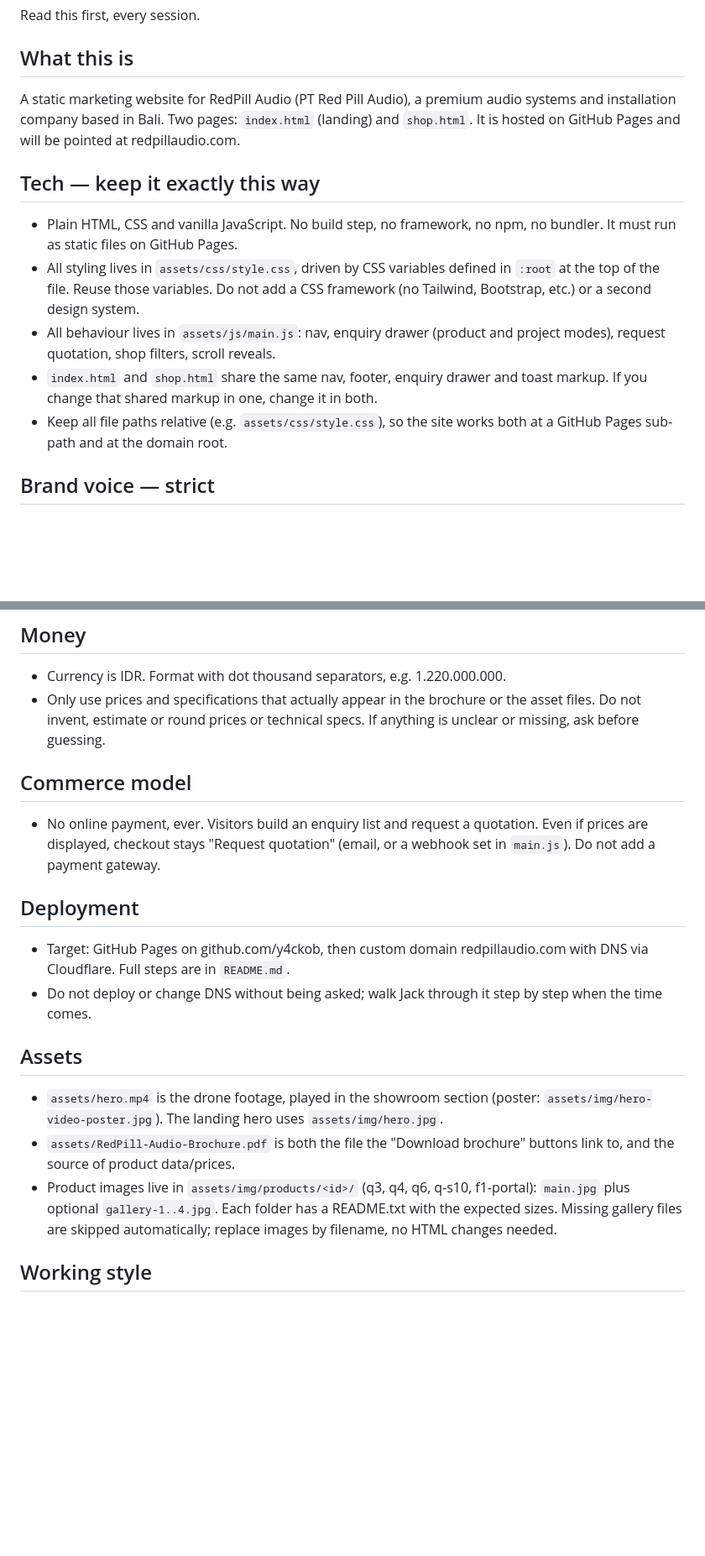
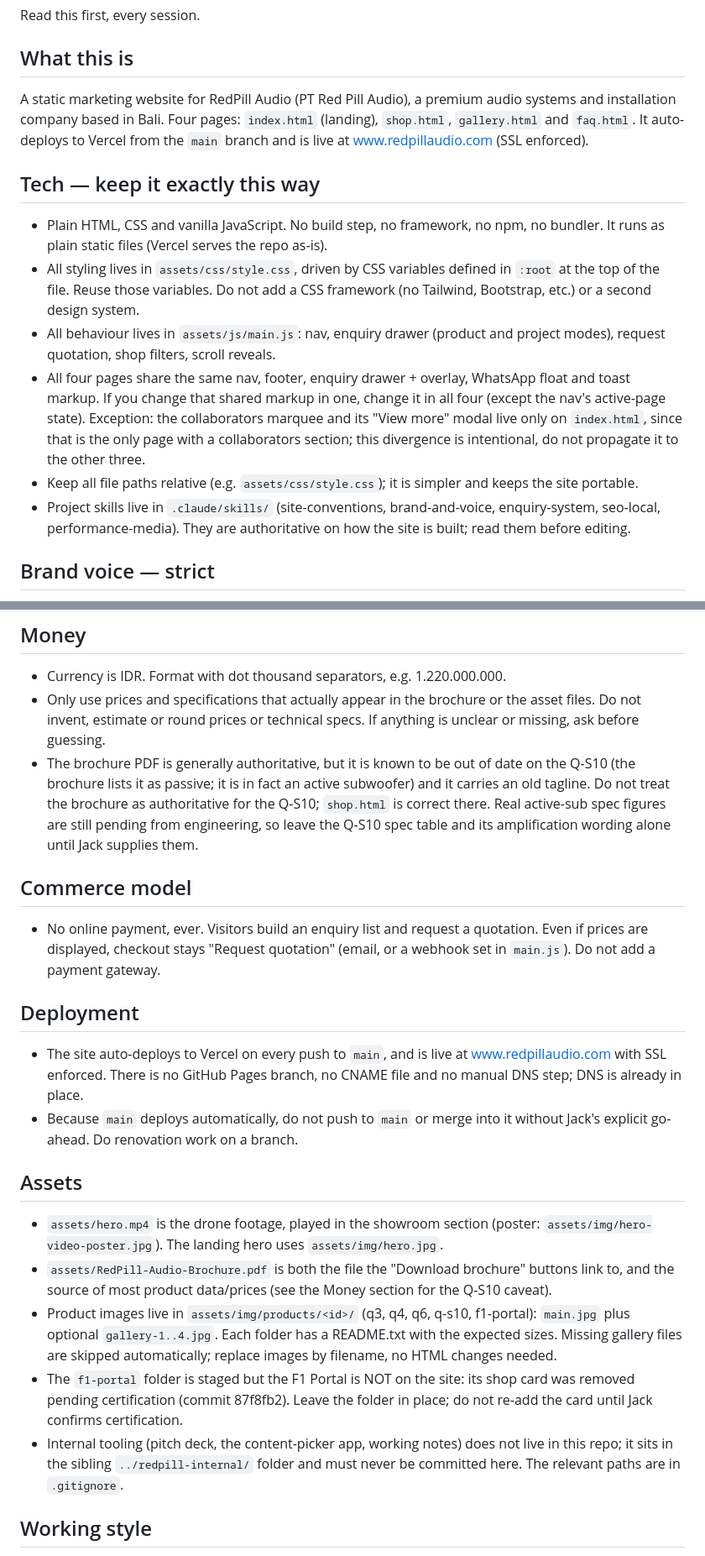
Before and after one commit to y4ckob/redpill-website, a Markdown page: CLAUDE.md, 2 parts joined by grey strips. Shown at 84% size. Rendered like a GitHub page; blank space fills up the shorter version.

```diff
--- a/CLAUDE.md
+++ b/CLAUDE.md
@@ -4,22 +4,30 @@ Read this first, every session.
 
 ## What this is
 A static marketing website for RedPill Audio (PT Red Pill Audio), a premium
-audio systems and installation company based in Bali. Two pages:
-`index.html` (landing) and `shop.html`. It is hosted on GitHub Pages and
-will be pointed at redpillaudio.com.
+audio systems and installation company based in Bali. Four pages:
+`index.html` (landing), `shop.html`, `gallery.html` and `faq.html`. It
+auto-deploys to Vercel from the `main` branch and is live at
+www.redpillaudio.com (SSL enforced).
 
 ## Tech — keep it exactly this way
 - Plain HTML, CSS and vanilla JavaScript. No build step, no framework, no npm,
-  no bundler. It must run as static files on GitHub Pages.
+  no bundler. It runs as plain static files (Vercel serves the repo as-is).
 - All styling lives in `assets/css/style.css`, driven by CSS variables defined
   in `:root` at the top of the file. Reuse those variables. Do not add a CSS
   framework (no Tailwind, Bootstrap, etc.) or a second design system.
 - All behaviour lives in `assets/js/main.js`: nav, enquiry drawer (product
   and project modes), request quotation, shop filters, scroll reveals.
-- `index.html` and `shop.html` share the same nav, footer, enquiry drawer
-  and toast markup. If you change that shared markup in one, change it in both.
-- Keep all file paths relative (e.g. `assets/css/style.css`), so the site works
-  both at a GitHub Pages sub-path and at the domain root.
+- All four pages share the same nav, footer, enquiry drawer + overlay,
+  WhatsApp float and toast markup. If you change that shared markup in one,
+  change it in all four (except the nav's active-page state). Exception: the
+  collaborators marquee and its "View more" modal live only on `index.html`,
+  since that is the only page with a collaborators section; this divergence is
+  intentional, do not propagate it to the other three.
+- Keep all file paths relative (e.g. `assets/css/style.css`); it is simpler and
+  keeps the site portable.
+- Project skills live in `.claude/skills/` (site-conventions, brand-and-voice,
+  enquiry-system, seo-local, performance-media). They are authoritative on how
+  the site is built; read them before editing.
 
 ## Brand voice — strict
 - British English spelling throughout.
@@ -34,6 +42,12 @@ will be pointed at redpillaudio.com.
 - Only use prices and specifications that actually appear in the brochure or the
   asset files. Do not invent, estimate or round prices or technical specs. If
   anything is unclear or missing, ask before guessing.
+- The brochure PDF is generally authoritative, but it is known to be out of date
+  on the Q-S10 (the brochure lists it as passive; it is in fact an active
+  subwoofer) and it carries an old tagline. Do not treat the brochure as
+  authoritative for the Q-S10; `shop.html` is correct there. Real active-sub
+  spec figures are still pending from engineering, so leave the Q-S10 spec table
+  and its amplification wording alone until Jack supplies them.
 
 ## Commerce model
 - No online payment, ever. Visitors build an enquiry list and request a
@@ -41,21 +55,29 @@ will be pointed at redpillaudio.com.
   (email, or a webhook set in `main.js`). Do not add a payment gateway.
 
 ## Deployment
-- Target: GitHub Pages on github.com/y4ckob, then custom domain
-  redpillaudio.com with DNS via Cloudflare. Full steps are in `README.md`.
-- Do not deploy or change DNS without being asked; walk Jack through it
-  step by step when the time comes.
+- The site auto-deploys to Vercel on every push to `main`, and is live at
+  www.redpillaudio.com with SSL enforced. There is no GitHub Pages branch, no
+  CNAME file and no manual DNS step; DNS is already in place.
+- Because `main` deploys automatically, do not push to `main` or merge into it
+  without Jack's explicit go-ahead. Do renovation work on a branch.
 
 ## Assets
 - `assets/hero.mp4` is the drone footage, played in the showroom section
   (poster: `assets/img/hero-video-poster.jpg`). The landing hero uses
   `assets/img/hero.jpg`.
 - `assets/RedPill-Audio-Brochure.pdf` is both the file the "Download brochure"
-  buttons link to, and the source of product data/prices.
+  buttons link to, and the source of most product data/prices (see the Money
+  section for the Q-S10 caveat).
 - Product images live in `assets/img/products/<id>/` (q3, q4, q6, q-s10,
   f1-portal): `main.jpg` plus optional `gallery-1..4.jpg`. Each folder has a
   README.txt with the expected sizes. Missing gallery files are skipped
   automatically; replace images by filename, no HTML changes needed.
+- The `f1-portal` folder is staged but the F1 Portal is NOT on the site: its
+  shop card was removed pending certification (commit 87f8fb2). Leave the folder
+  in place; do not re-add the card until Jack confirms certification.
+- Internal tooling (pitch deck, the content-picker app, working notes) does not
+  live in this repo; it sits in the sibling `../redpill-internal/` folder and
+  must never be committed here. The relevant paths are in `.gitignore`.
 
 ## Working style
 - This is an existing, working site. Finish and refine it; do not rebuild from
```
Also changed, not shown: KICKOFF-PROMPT.md (deleted, +0 -42 lines), README.md (+40 -49 lines).
